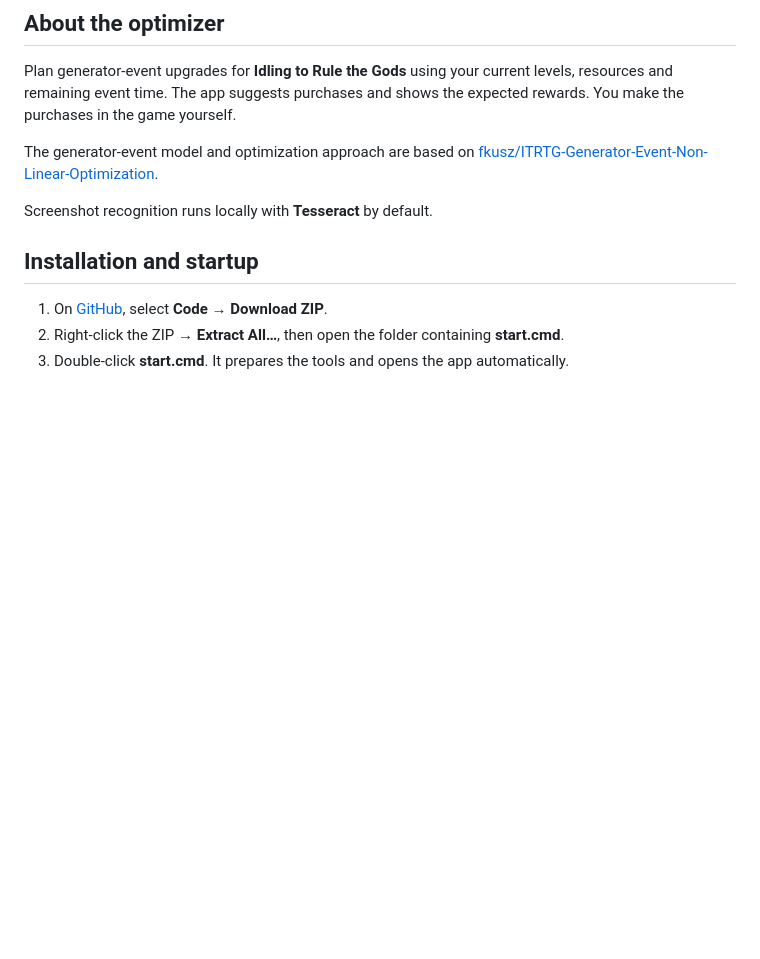
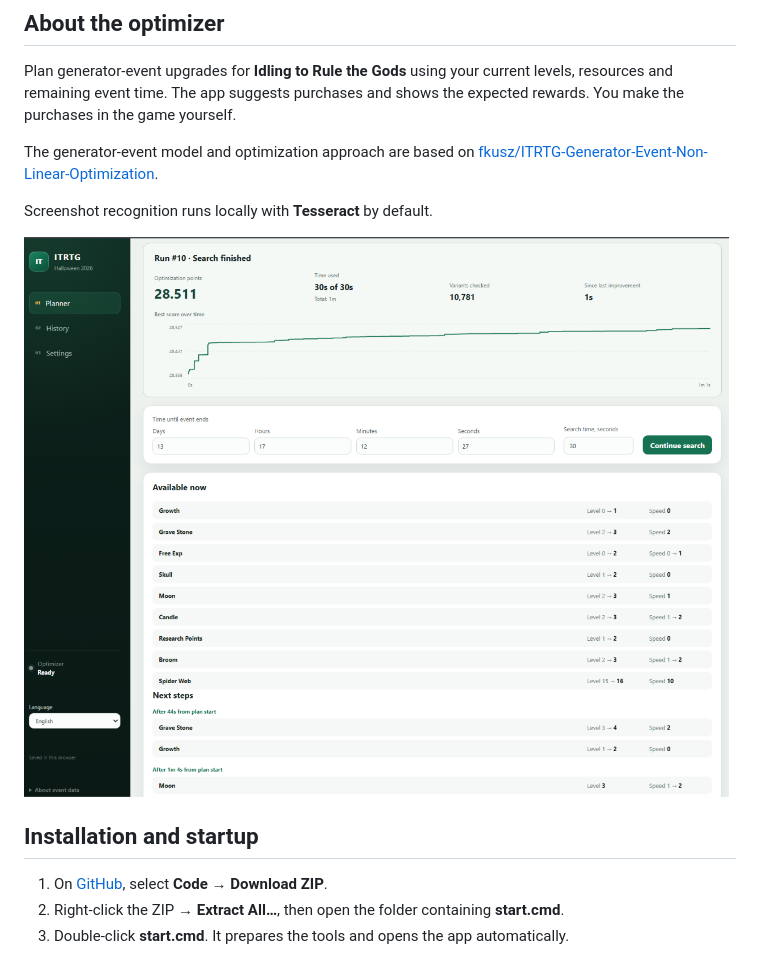
Before and after one commit to Rai-Fox/ITRTG-Event-Web-Optimizer, a Markdown page: README.md, the part around the change. GitHub-like rendering; pictures changed too: docs/images/optimizer.png (added); blank space fills up the shorter version.

```diff
--- a/README.md
+++ b/README.md
@@ -17,6 +17,8 @@ Plan generator-event upgrades for **Idling to Rule the Gods** using your current
 The generator-event model and optimization approach are based on [fkusz/ITRTG-Generator-Event-Non-Linear-Optimization](https://github.com/fkusz/ITRTG-Generator-Event-Non-Linear-Optimization).
 
 Screenshot recognition runs locally with **Tesseract** by default.
+
+![Optimizer interface with score history and recommended upgrades](docs/images/optimizer.png)
 
 ## Installation and startup
 
```
Also changed, not shown: README.ru.md (+2 -0 lines).
